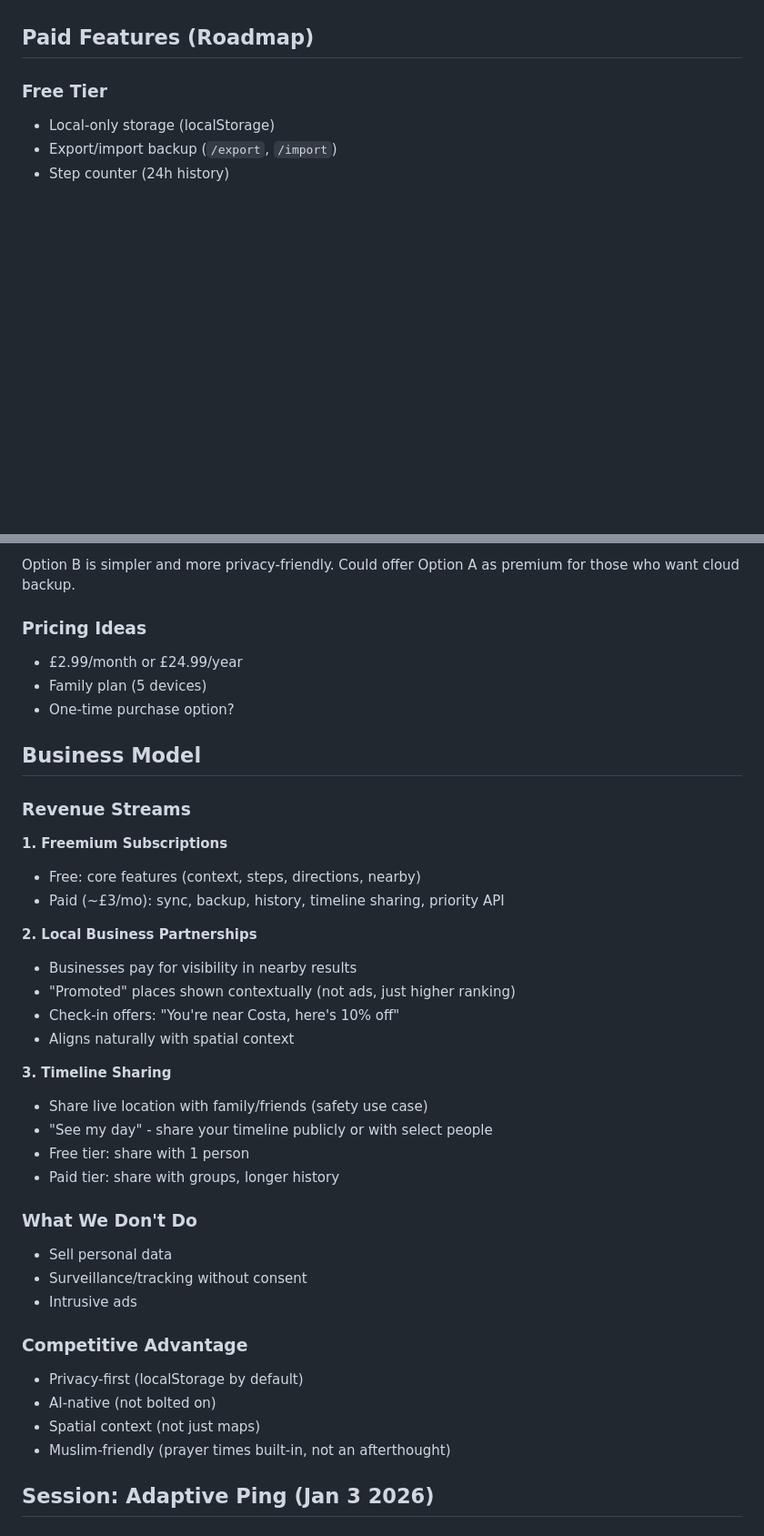
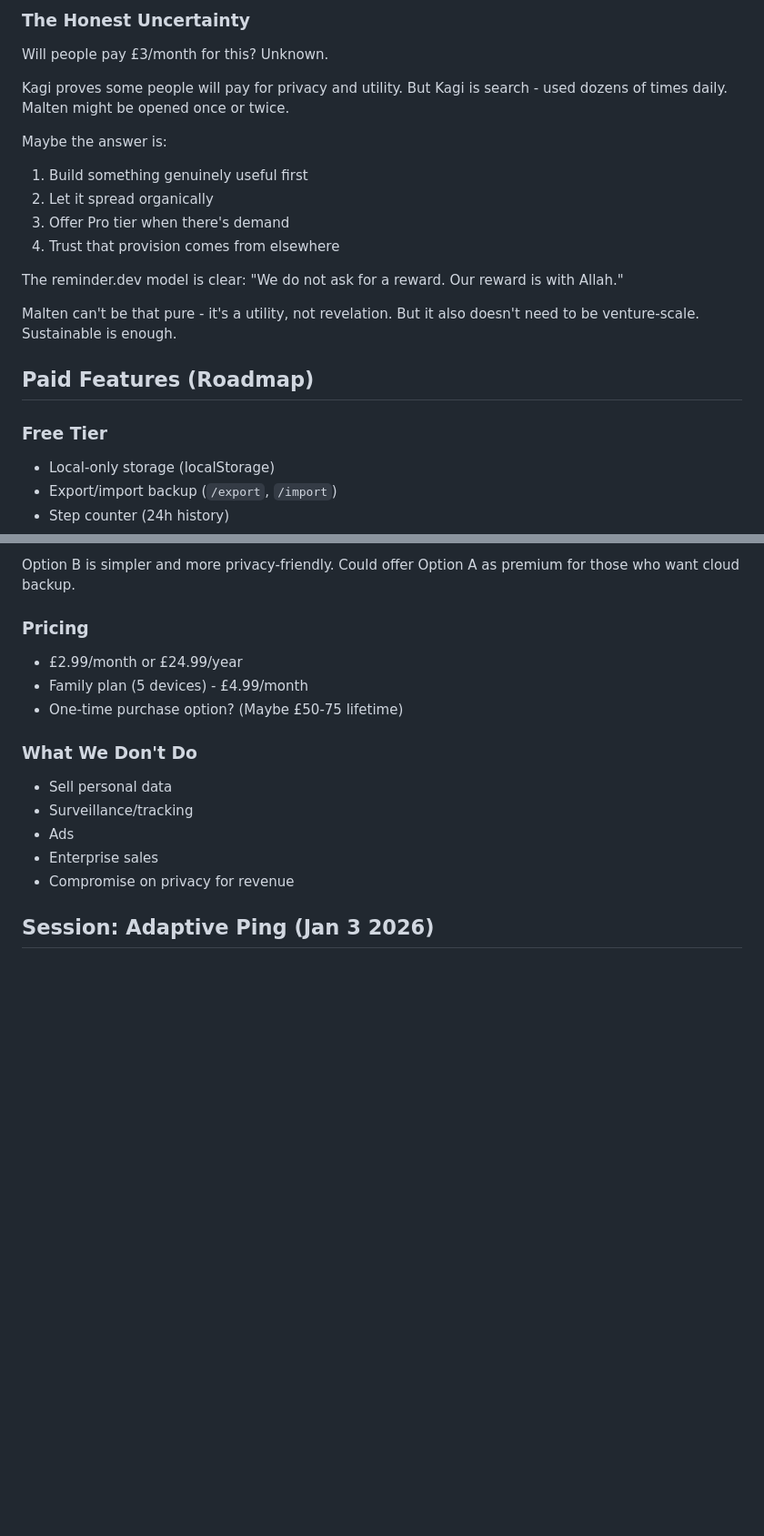
Before and after one commit to asim/malten, a Markdown page: claude.md, 2 parts joined by grey strips. Shown at 91% size. GitHub-like rendering; blank space fills up the shorter version.

```diff
--- a/claude.md
+++ b/claude.md
@@ -1239,3 +1346,19 @@ This guarantees:
+### The Honest Uncertainty
+
+Will people pay £3/month for this? Unknown.
+
+Kagi proves some people will pay for privacy and utility. But Kagi is search - used dozens of times daily. Malten might be opened once or twice.
+
+Maybe the answer is:
+1. Build something genuinely useful first
+2. Let it spread organically
+3. Offer Pro tier when there's demand
+4. Trust that provision comes from elsewhere
+
+The reminder.dev model is clear: "We do not ask for a reward. Our reward is with Allah."
+
+Malten can't be that pure - it's a utility, not revelation. But it also doesn't need to be venture-scale. Sustainable is enough.
+
 ## Paid Features (Roadmap)
 
 ### Free Tier
@@ -1269,41 +1392,17 @@ This guarantees:
 
 Option B is simpler and more privacy-friendly. Could offer Option A as premium for those who want cloud backup.
 
-### Pricing Ideas
+### Pricing
 - £2.99/month or £24.99/year
-- Family plan (5 devices)
-- One-time purchase option?
-
-## Business Model
-
-### Revenue Streams
-
-**1. Freemium Subscriptions**
-- Free: core features (context, steps, directions, nearby)
-- Paid (~£3/mo): sync, backup, history, timeline sharing, priority API
-
-**2. Local Business Partnerships**
-- Businesses pay for visibility in nearby results
-- "Promoted" places shown contextually (not ads, just higher ranking)
-- Check-in offers: "You're near Costa, here's 10% off"
-- Aligns naturally with spatial context
-
-**3. Timeline Sharing**
-- Share live location with family/friends (safety use case)
-- "See my day" - share your timeline publicly or with select people
-- Free tier: share with 1 person
-- Paid tier: share with groups, longer history
+- Family plan (5 devices) - £4.99/month
+- One-time purchase option? (Maybe £50-75 lifetime)
 
 ### What We Don't Do
 - Sell personal data
-- Surveillance/tracking without consent
-- Intrusive ads
-
-### Competitive Advantage
-- Privacy-first (localStorage by default)
-- AI-native (not bolted on)
-- Spatial context (not just maps)
-- Muslim-friendly (prayer times built-in, not an afterthought)
+- Surveillance/tracking
+- Ads
+- Enterprise sales
+- Compromise on privacy for revenue
 
 ## Session: Adaptive Ping (Jan 3 2026)
 
```
Also changed, not shown: other parts of claude.md (+120 -13 lines), 1 other file.
